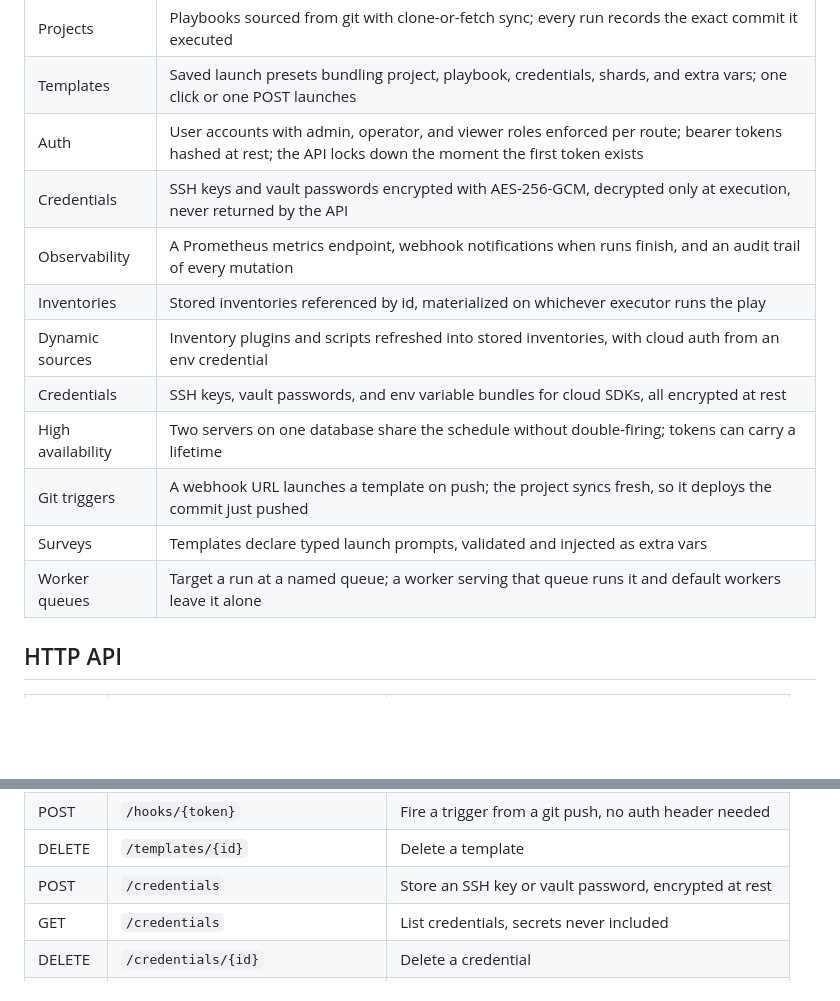
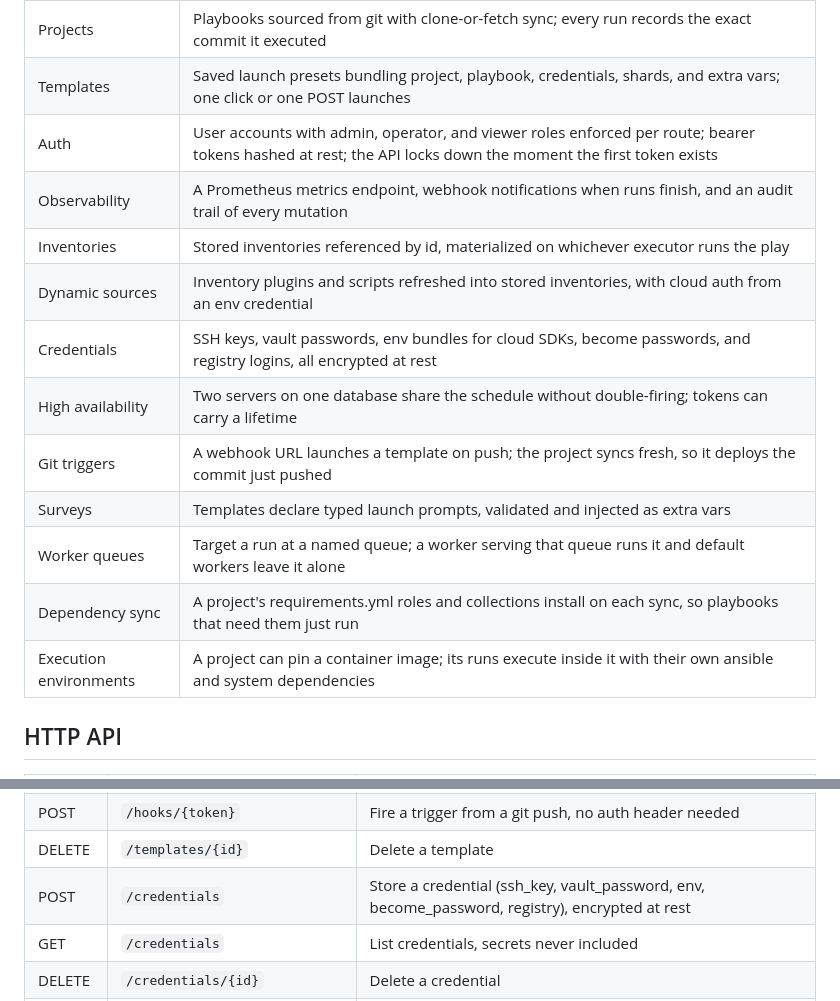
Before and after one commit to kordloom/switchtender, a Markdown page: README.md, 2 parts joined by grey strips. Drawn GitHub-style; blank space fills up the shorter version.

Commit message:
Document v0.6.0 features in the README

```diff
--- a/README.md
+++ b/README.md
@@ -82,15 +82,16 @@ Add `"shards": 4` to split it. Ansible is the only runtime dependency: `ansible-
 | Projects     | Playbooks sourced from git with clone-or-fetch sync; every run records the exact commit it executed |
 | Templates    | Saved launch presets bundling project, playbook, credentials, shards, and extra vars; one click or one POST launches |
 | Auth         | User accounts with admin, operator, and viewer roles enforced per route; bearer tokens hashed at rest; the API locks down the moment the first token exists |
-| Credentials  | SSH keys and vault passwords encrypted with AES-256-GCM, decrypted only at execution, never returned by the API |
 | Observability| A Prometheus metrics endpoint, webhook notifications when runs finish, and an audit trail of every mutation |
 | Inventories  | Stored inventories referenced by id, materialized on whichever executor runs the play |
 | Dynamic sources | Inventory plugins and scripts refreshed into stored inventories, with cloud auth from an env credential |
-| Credentials  | SSH keys, vault passwords, and env variable bundles for cloud SDKs, all encrypted at rest |
+| Credentials  | SSH keys, vault passwords, env bundles for cloud SDKs, become passwords, and registry logins, all encrypted at rest |
 | High availability | Two servers on one database share the schedule without double-firing; tokens can carry a lifetime |
 | Git triggers | A webhook URL launches a template on push; the project syncs fresh, so it deploys the commit just pushed |
 | Surveys      | Templates declare typed launch prompts, validated and injected as extra vars |
 | Worker queues | Target a run at a named queue; a worker serving that queue runs it and default workers leave it alone |
+| Dependency sync | A project's requirements.yml roles and collections install on each sync, so playbooks that need them just run |
+| Execution environments | A project can pin a container image; its runs execute inside it with their own ansible and system dependencies |
 
 ## HTTP API
 
@@ -125,7 +126,7 @@ Add `"shards": 4` to split it. Ansible is the only runtime dependency: `ansible-
 | DELETE | `/triggers/{id}`        | Delete a trigger, revoking its webhook                  |
 | POST   | `/hooks/{token}`        | Fire a trigger from a git push, no auth header needed   |
 | DELETE | `/templates/{id}`       | Delete a template                                       |
-| POST   | `/credentials`          | Store an SSH key or vault password, encrypted at rest   |
+| POST   | `/credentials`          | Store a credential (ssh_key, vault_password, env, become_password, registry), encrypted at rest |
 | GET    | `/credentials`          | List credentials, secrets never included                |
 | DELETE | `/credentials/{id}`     | Delete a credential                                     |
 | POST   | `/auth/login`           | Sign in with username and password, returns a token     |
```
